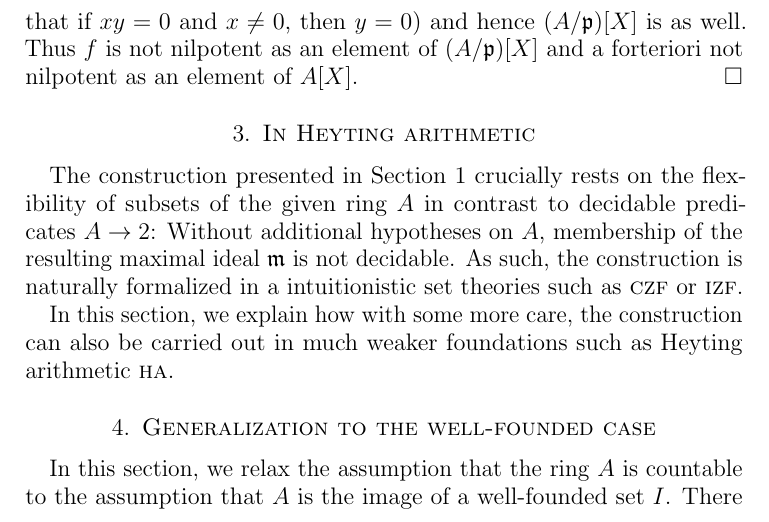
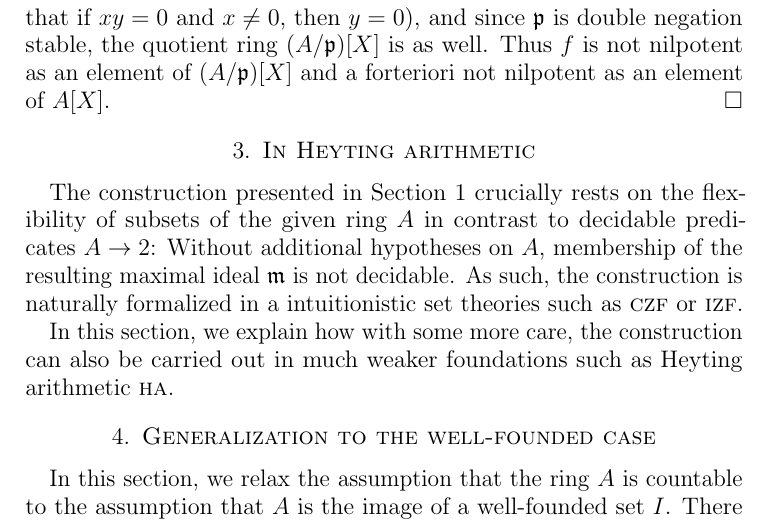
Before and after one commit to iblech/constructive-maximal-ideals, a LaTeX paper (main.tex): part of page 5 of 6, cut so that both start at the same text. Compiled offline with pdfLaTeX.

Commit message:
Complete Krull proof

```diff
--- a/main.tex
+++ b/main.tex
@@ -290,7 +290,7 @@ which is not nilpotent. Then~$f$ is not nilpotent in~$A[X]$.
 $\ppp \subseteq A$ not containing one of the coefficients of~$f$. Hence~$f$ is
 not zero over~$A/\ppp$. Since~$\ppp$ is a prime ideal, the quotient
 ring~$A/\ppp$ is an integral domain (in the sense that if~$xy = 0$ and~$x \neq
-0$, then~$y = 0$) and hence~$(A/\ppp)[X]$ is as well. Thus~$f$ is not nilpotent
+0$, then~$y = 0$), and since~$\ppp$ is double negation stable, the quotient ring~$(A/\ppp)[X]$ is as well. Thus~$f$ is not nilpotent
 as an element of~$(A/\ppp)[X]$ and a forteriori not nilpotent as an element
 of~$A[X]$.\end{proof}
 
```
